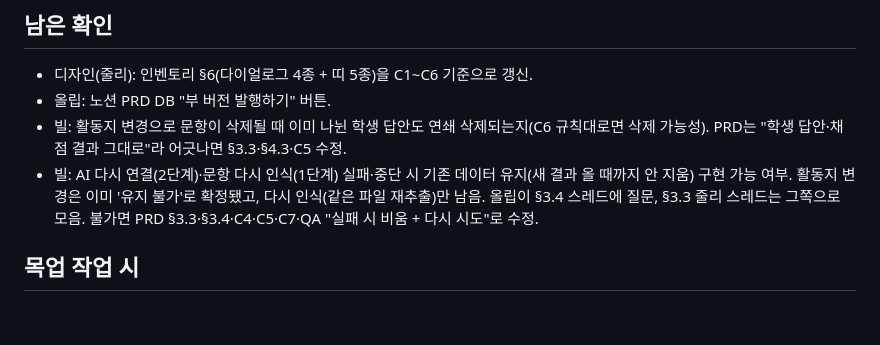
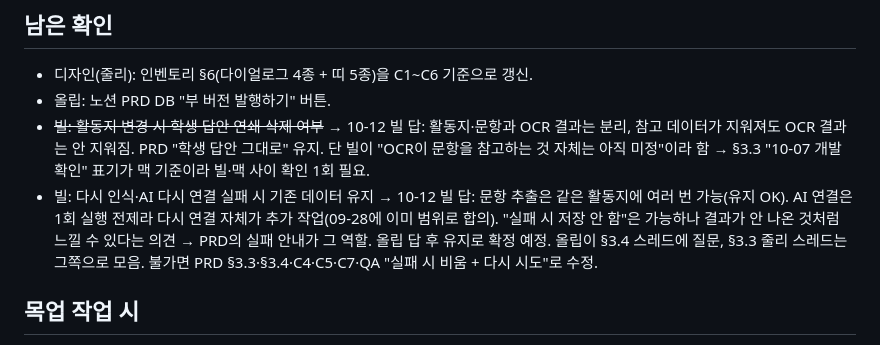
Before and after one commit to obkim-lgtm/hiai-mockup, a Markdown page: docs/precise-design.md, the part around the change. Rendered like a GitHub page; blank space fills up the shorter version.

Commit message:
docs: 빌 답변(OCR 결과 분리, 재추출 가능, AI 재연결 추가 작업) 기록
Co-Authored-By: Claude Fable 5.1 <noreply@anthropic.com>
Claude-Session: https://claude.ai/code/session_01LuhNtiuMfDNQezxER9v1yA

```diff
--- a/docs/precise-design.md
+++ b/docs/precise-design.md
@@ -46,8 +46,8 @@ PRD v2.1(2026-10-12) 기준 확정 규칙 요약. 목업·QA·문서 작업 전
 ## 남은 확인
 - 디자인(줄리): 인벤토리 §6(다이얼로그 4종 + 띠 5종)을 C1~C6 기준으로 갱신.
 - 올립: 노션 PRD DB "부 버전 발행하기" 버튼.
-- 빌: 활동지 변경으로 문항이 삭제될 때 이미 나뉜 학생 답안도 연쇄 삭제되는지(C6 규칙대로면 삭제 가능성). PRD는 "학생 답안·채점 결과 그대로"라 어긋나면 §3.3·§4.3·C5 수정.
-- 빌: AI 다시 연결(2단계)·문항 다시 인식(1단계) 실패·중단 시 기존 데이터 유지(새 결과 올 때까지 안 지움) 구현 가능 여부. 활동지 변경은 이미 '유지 불가'로 확정됐고, 다시 인식(같은 파일 재추출)만 남음. 올립이 §3.4 스레드에 질문, §3.3 줄리 스레드는 그쪽으로 모음. 불가면 PRD §3.3·§3.4·C4·C5·C7·QA "실패 시 비움 + 다시 시도"로 수정.
+- ~~빌: 활동지 변경 시 학생 답안 연쇄 삭제 여부~~ → 10-12 빌 답: 활동지·문항과 OCR 결과는 분리, 참고 데이터가 지워져도 OCR 결과는 안 지워짐. PRD "학생 답안 그대로" 유지. 단 빌이 "OCR이 문항을 참고하는 것 자체는 아직 미정"이라 함 → §3.3 "10-07 개발 확인" 표기가 맥 기준이라 빌·맥 사이 확인 1회 필요.
+- 빌: 다시 인식·AI 다시 연결 실패 시 기존 데이터 유지 → 10-12 빌 답: 문항 추출은 같은 활동지에 여러 번 가능(유지 OK). AI 연결은 1회 실행 전제라 다시 연결 자체가 추가 작업(09-28에 이미 범위로 합의). "실패 시 저장 안 함"은 가능하나 결과가 안 나온 것처럼 느낄 수 있다는 의견 → PRD의 실패 안내가 그 역할. 올립 답 후 유지로 확정 예정. 올립이 §3.4 스레드에 질문, §3.3 줄리 스레드는 그쪽으로 모음. 불가면 PRD §3.3·§3.4·C4·C5·C7·QA "실패 시 비움 + 다시 시도"로 수정.
 
 ## 목업 작업 시
 - 작업본 `../output/evaluation_design_v9.html`(v8 이하는 공유 URL이라 보존). F 보드(claude.ai 아티팩트)는 v1.4 기준이라 C1~C6·활동지 삭제 통합·이동 전 확인 삭제는 반영 전.
```
